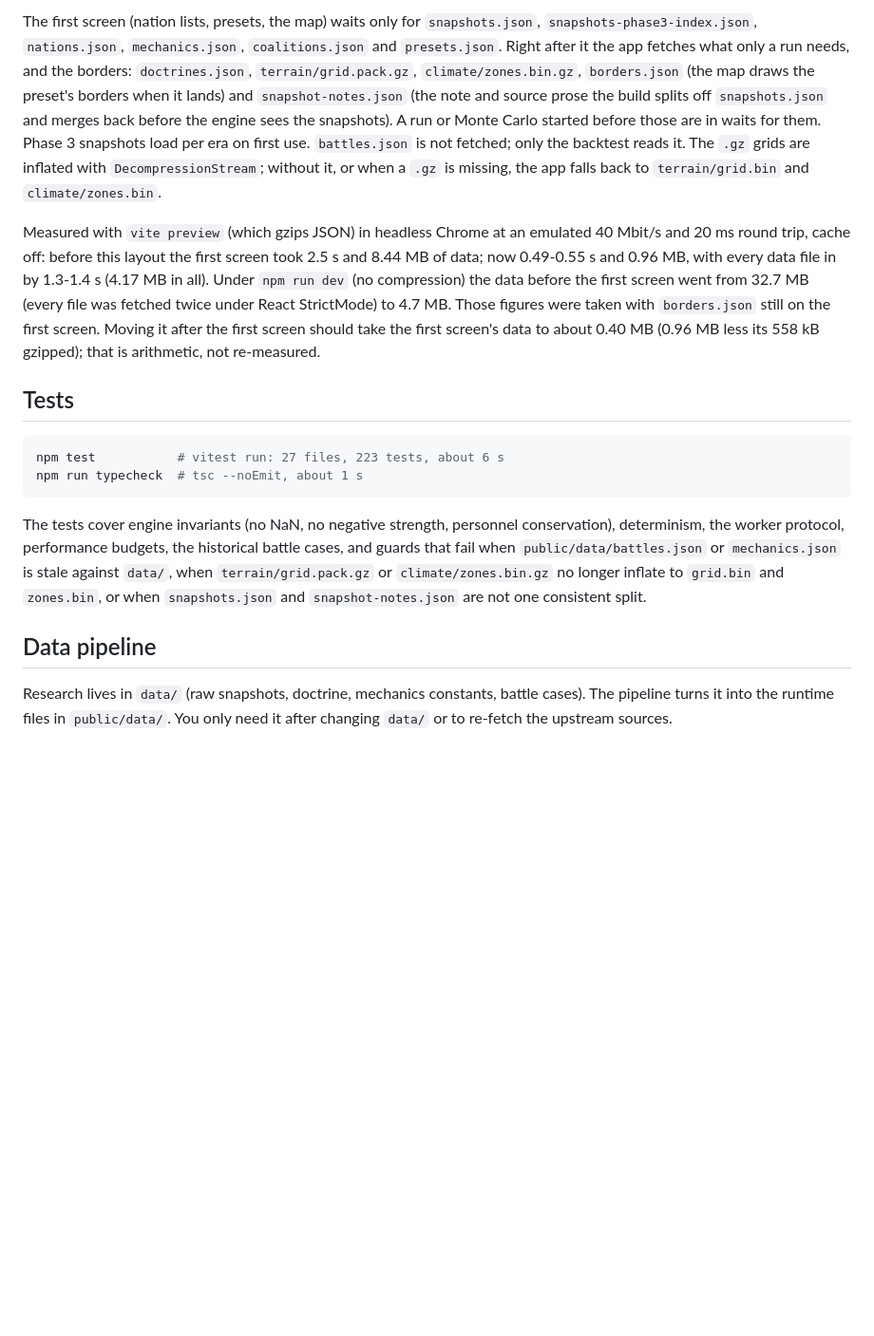
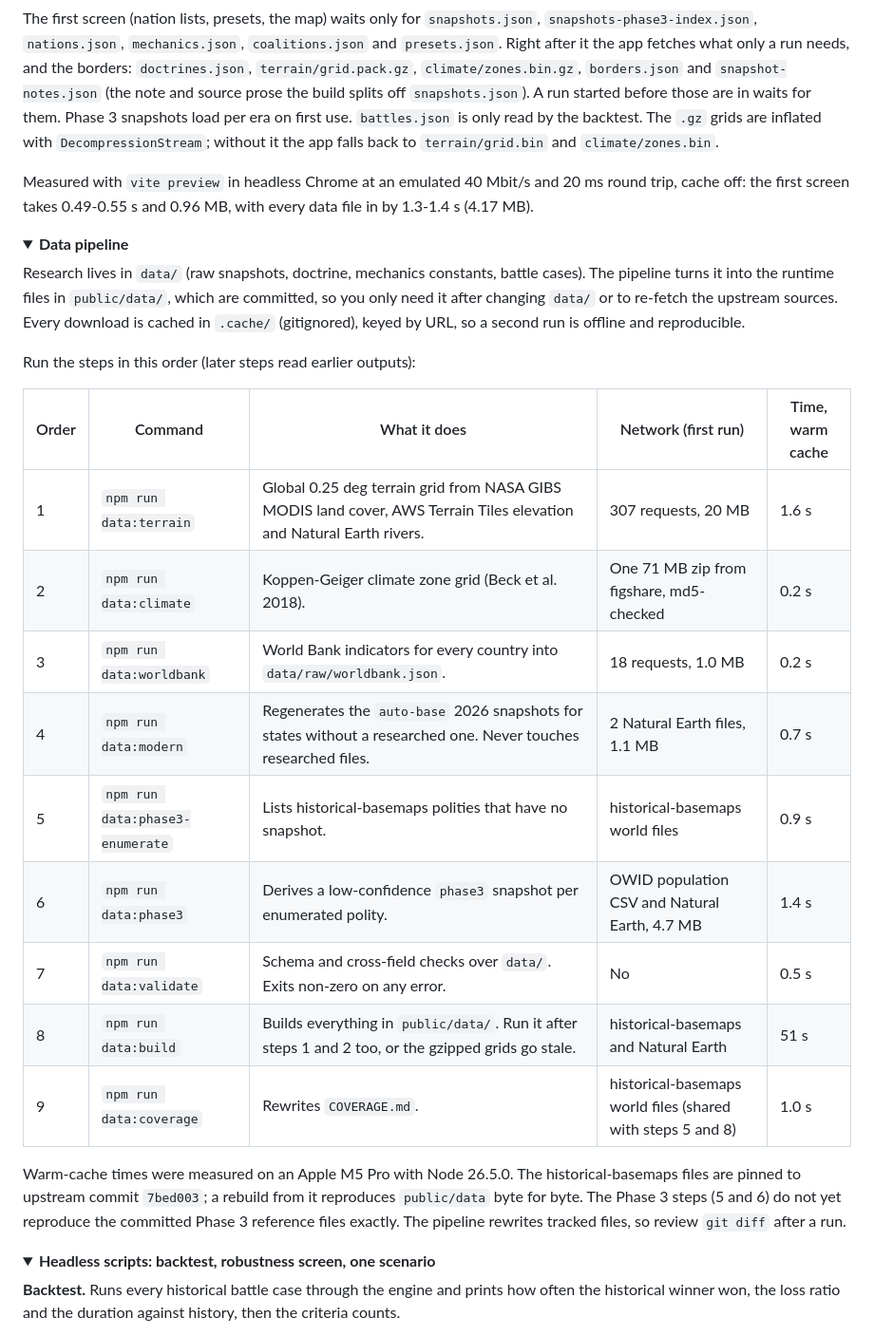
Before and after one commit to IchNukeDichWeg/war-simulator, a Markdown page: README.md, the part around one of its changes. Shown at 95% size. Rendered like a GitHub page; folded sections open; blank space fills up the shorter version.

````diff
--- a/README.md
+++ b/README.md
@@ -56,39 +102,49 @@ subdirectory.
 
-The first screen (nation lists, presets, the map) waits only for
-`snapshots.json`, `snapshots-phase3-index.json`, `nations.json`, `mechanics.json`,
-`coalitions.json` and `presets.json`. Right after it the app fetches what only a run needs, and
-the borders: `doctrines.json`, `terrain/grid.pack.gz`, `climate/zones.bin.gz`, `borders.json` (the
-map draws the preset's borders when it lands) and `snapshot-notes.json` (the note and source prose the build splits off `snapshots.json` and merges
-back before the engine sees the snapshots). A run or Monte Carlo started before those are in waits
-for them. Phase 3 snapshots load per era on first use. `battles.json` is not fetched; only the
-backtest reads it. The `.gz` grids are inflated with `DecompressionStream`; without it, or when a
-`.gz` is missing, the app falls back to `terrain/grid.bin` and `climate/zones.bin`.
+The first screen (nation lists, presets, the map) waits only for `snapshots.json`,
+`snapshots-phase3-index.json`, `nations.json`, `mechanics.json`, `coalitions.json` and `presets.json`.
+Right after it the app fetches what only a run needs, and the borders: `doctrines.json`,
+`terrain/grid.pack.gz`, `climate/zones.bin.gz`, `borders.json` and `snapshot-notes.json` (the note and
+source prose the build splits off `snapshots.json`). A run started before those are in waits for them.
+Phase 3 snapshots load per era on first use. `battles.json` is only read by the backtest. The `.gz`
+grids are inflated with `DecompressionStream`; without it the app falls back to `terrain/grid.bin` and
+`climate/zones.bin`.
 
-Measured with `vite preview` (which gzips JSON) in headless Chrome at an emulated 40 Mbit/s and
-20 ms round trip, cache off: before this layout the first screen took 2.5 s and 8.44 MB of data;
-now 0.49-0.55 s and 0.96 MB, with every data file in by 1.3-1.4 s (4.17 MB in all). Under
-`npm run dev` (no compression) the data before the first screen went from 32.7 MB (every file was
-fetched twice under React StrictMode) to 4.7 MB.
-Those figures were taken with `borders.json` still on the first screen. Moving it after the first
-screen should take the first screen's data to about 0.40 MB (0.96 MB less its 558 kB gzipped);
-that is arithmetic, not re-measured.
+Measured with `vite preview` in headless Chrome at an emulated 40 Mbit/s and 20 ms round trip, cache
+off: the first screen takes 0.49-0.55 s and 0.96 MB, with every data file in by 1.3-1.4 s (4.17 MB).
+</details>
 
-## Tests
+<details>
+<summary><b>Data pipeline</b></summary>
+
+Research lives in `data/` (raw snapshots, doctrine, mechanics constants, battle cases). The pipeline
+turns it into the runtime files in `public/data/`, which are committed, so you only need it after
+changing `data/` or to re-fetch the upstream sources. Every download is cached in `.cache/`
+(gitignored), keyed by URL, so a second run is offline and reproducible.
+
+Run the steps in this order (later steps read earlier outputs):
+
+| Order | Command | What it does | Network (first run) | Time, warm cache |
+| --- | --- | --- | --- | --- |
+| 1 | `npm run data:terrain` | Global 0.25 deg terrain grid from NASA GIBS MODIS land cover, AWS Terrain Tiles elevation and Natural Earth rivers. | 307 requests, 20 MB | 1.6 s |
+| 2 | `npm run data:climate` | Koppen-Geiger climate zone grid (Beck et al. 2018). | One 71 MB zip from figshare, md5-checked | 0.2 s |
+| 3 | `npm run data:worldbank` | World Bank indicators for every country into `data/raw/worldbank.json`. | 18 requests, 1.0 MB | 0.2 s |
+| 4 | `npm run data:modern` | Regenerates the `auto-base` 2026 snapshots for states without a researched one. Never touches researched files. | 2 Natural Earth files, 1.1 MB | 0.7 s |
+| 5 | `npm run data:phase3-enumerate` | Lists historical-basemaps polities that have no snapshot. | historical-basemaps world files | 0.9 s |
+| 6 | `npm run data:phase3` | Derives a low-confidence `phase3` snapshot per enumerated polity. | OWID population CSV and Natural Earth, 4.7 MB | 1.4 s |
+| 7 | `npm run data:validate` | Schema and cross-field checks over `data/`. Exits non-zero on any error. | No | 0.5 s |
+| 8 | `npm run data:build` | Builds everything in `public/data/`. Run it after steps 1 and 2 too, or the gzipped grids go stale. | historical-basemaps and Natural Earth | 51 s |
+| 9 | `npm run data:coverage` | Rewrites `COVERAGE.md`. | historical-basemaps world files (shared with steps 5 and 8) | 1.0 s |
+
+Warm-cache times were measured on an Apple M5 Pro with Node 26.5.0. The historical-basemaps files
+are pinned to upstream commit `7bed003`; a rebuild from it reproduces `public/data` byte for byte.
+The Phase 3 steps (5 and 6) do not yet reproduce the committed Phase 3 reference files exactly. The
+pipeline rewrites tracked files, so review `git diff` after a run.
+</details>
+
+<details>
+<summary><b>Headless scripts: backtest, robustness screen, one scenario</b></summary>
+
+**Backtest.** Runs every historical battle case through the engine and prints how often the
+historical winner won, the loss ratio and the duration against history, then the criteria counts.
 
 ```sh
-npm test           # vitest run: 27 files, 223 tests, about 6 s
-npm run typecheck  # tsc --noEmit, about 1 s
-```
-
-The tests cover engine invariants (no NaN, no negative strength, personnel conservation), determinism,
-the worker protocol, performance budgets, the historical battle cases, and guards that fail when
-`public/data/battles.json` or `mechanics.json` is stale against `data/`, when `terrain/grid.pack.gz`
-or `climate/zones.bin.gz` no longer inflate to `grid.bin` and `zones.bin`, or when `snapshots.json`
-and `snapshot-notes.json` are not one consistent split.
-
-## Data pipeline
-
-Research lives in `data/` (raw snapshots, doctrine, mechanics constants, battle cases). The pipeline
-turns it into the runtime files in `public/data/`. You only need it after changing `data/` or to
-re-fetch the upstream sources.
-
````
Also changed, not shown: other parts of README.md (+153 -136 lines), docs/screenshot.jpg (added), 2 other files.
